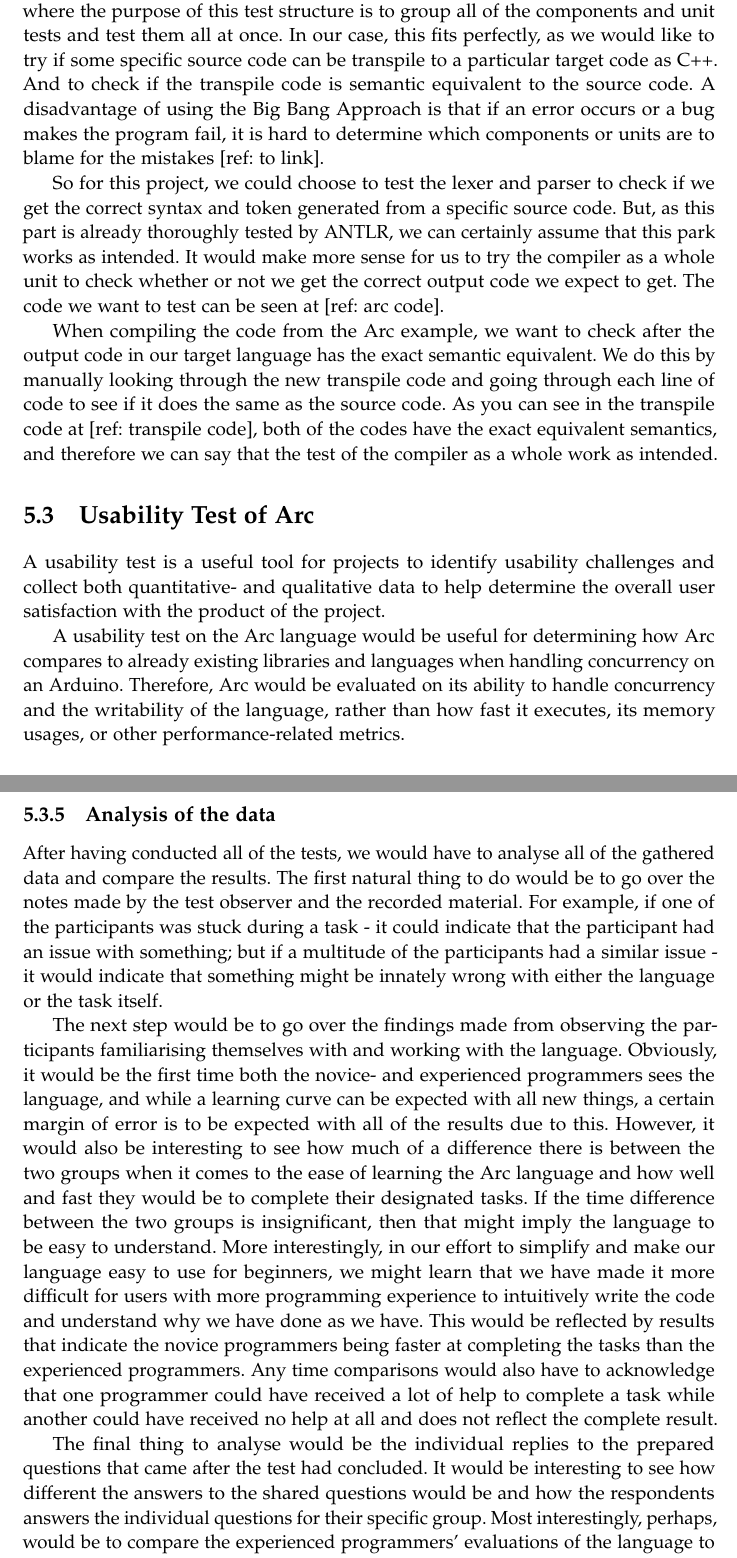
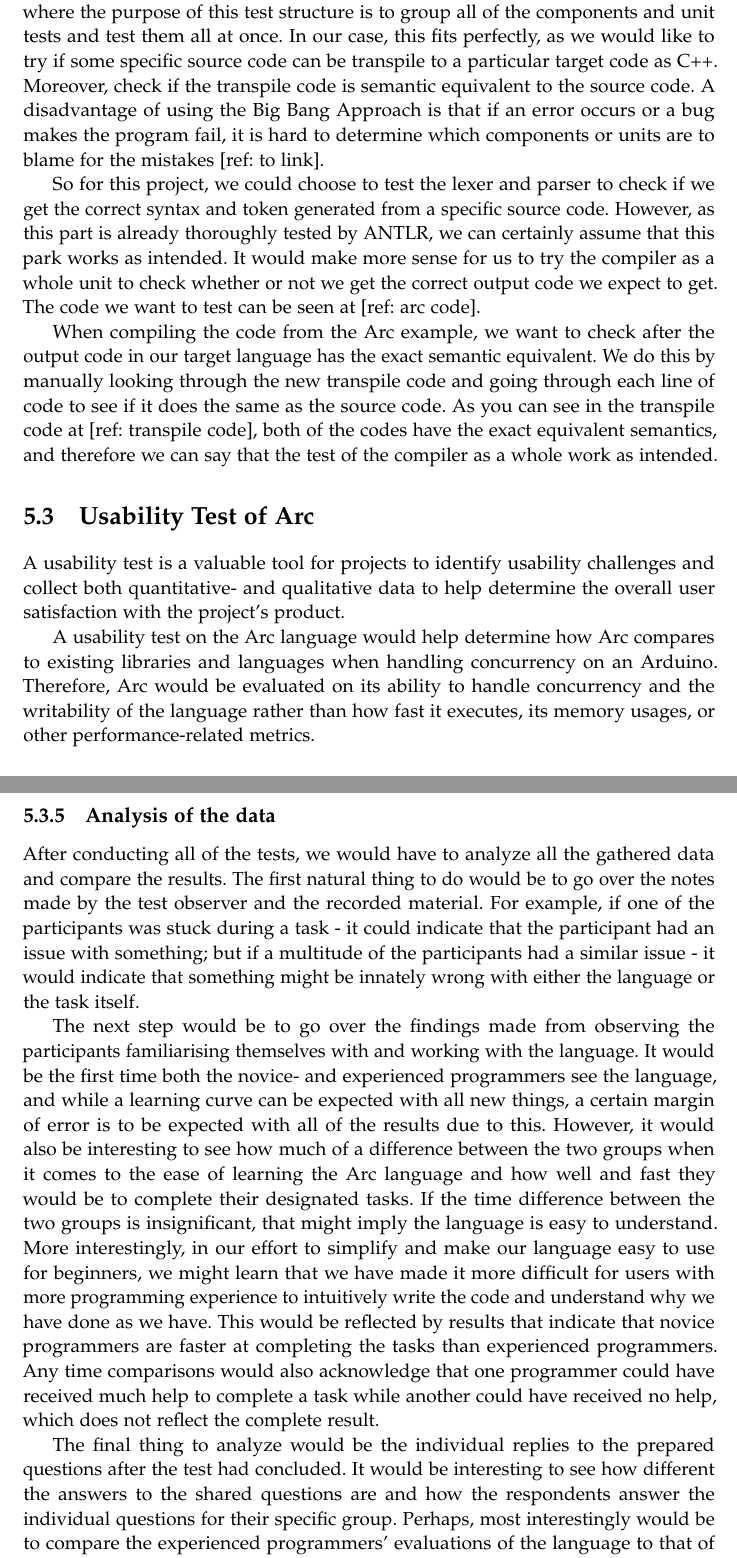
Before and after one commit to AAU-Dat/P4-Concurrent-Arduino, a LaTeX thesis (project-report/main.tex, which reads project-report/chapters/05 test/integrationtest.tex, project-report/chapters/05 test/projecttest.tex): two parts of pages 61 and 65 of 85, joined at a grey line, cut so that both start at the same text. Compiled offline with pdfLaTeX.

Commit message:
Chapter 5 has been put thorugh grammarly

```diff
--- a/project-report/chapters/05 test/integrationtest.tex
+++ b/project-report/chapters/05 test/integrationtest.tex
@@ -12,9 +12,9 @@ An integration test is a test method that tests how well components and units in
     \item Hybrid/Sandwhich Integration
 \end{enumerate}
 
-The form that would fit best in our implementation compared to how we have created our implementation part in the report would be the Big Bang Approach. The Big Bang Approach is one of the most used structures in an integration test, where the purpose of this test structure is to group all of the components and unit tests and test them all at once. In our case, this fits perfectly, as we would like to try if some specific source code can be transpile to a particular target code as C++. And to check if the transpile code is semantic equivalent to the source code. A disadvantage of using the Big Bang Approach is that if an error occurs or a bug makes the program fail, it is hard to determine which components or units are to blame for the mistakes [ref: to link].
+The form that would fit best in our implementation compared to how we have created our implementation part in the report would be the Big Bang Approach. The Big Bang Approach is one of the most used structures in an integration test, where the purpose of this test structure is to group all of the components and unit tests and test them all at once. In our case, this fits perfectly, as we would like to try if some specific source code can be transpile to a particular target code as C++. Moreover, check if the transpile code is semantic equivalent to the source code. A disadvantage of using the Big Bang Approach is that if an error occurs or a bug makes the program fail, it is hard to determine which components or units are to blame for the mistakes [ref: to link].
 
-So for this project, we could choose to test the lexer and parser to check if we get the correct syntax and token generated from a specific source code. But, as this part is already thoroughly tested by ANTLR, we can certainly assume that this park works as intended. It would make more sense for us to try the compiler as a whole unit to check whether or not we get the correct output code we expect to get. The code we want to test can be seen at [ref: arc code].
+So for this project, we could choose to test the lexer and parser to check if we get the correct syntax and token generated from a specific source code. However, as this part is already thoroughly tested by ANTLR, we can certainly assume that this park works as intended. It would make more sense for us to try the compiler as a whole unit to check whether or not we get the correct output code we expect to get. The code we want to test can be seen at [ref: arc code].
 
 % Test the compiler as whole, and if the target code is the same as the inputted code? Check if its equivalent in the semantic meaning.
     % Give some input code
--- a/project-report/chapters/05 test/projecttest.tex
+++ b/project-report/chapters/05 test/projecttest.tex
@@ -1,8 +1,8 @@
 \section{Usability Test of Arc}\label{subsec:usabilityTestOfArc}
 
-A usability test is a useful tool for projects to identify usability challenges and collect both quantitative- and qualitative data to help determine the overall user satisfaction with the product of the project.
+A usability test is a valuable tool for projects to identify usability challenges and collect both quantitative- and qualitative data to help determine the overall user satisfaction with the project's product.
 
-A usability test on the Arc language would be useful for determining how Arc compares to already existing libraries and languages when handling concurrency on an Arduino. Therefore, Arc would be evaluated on its ability to handle concurrency and the writability of the language, rather than how fast it executes, its memory usages, or other performance-related metrics.
+A usability test on the Arc language would help determine how Arc compares to existing libraries and languages when handling concurrency on an Arduino. Therefore, Arc would be evaluated on its ability to handle concurrency and the writability of the language rather than how fast it executes, its memory usages, or other performance-related metrics.
 
 \subsection{Aim of the test}\label{subsubsec:aimOfTheTest}
 
@@ -63,8 +63,8 @@ The idea is then for the participant to explain what is going on in each of the
 
 \subsection{Analysis of the data}\label{subsubsec:analysisOfTheData}
 
-After having conducted all of the tests, we would have to analyse all of the gathered data and compare the results. The first natural thing to do would be to go over the notes made by the test observer and the recorded material. For example, if one of the participants was stuck during a task - it could indicate that the participant had an issue with something; but if a multitude of the participants had a similar issue - it would indicate that something might be innately wrong with either the language or the task itself.
+After conducting all of the tests, we would have to analyze all the gathered data and compare the results. The first natural thing to do would be to go over the notes made by the test observer and the recorded material. For example, if one of the participants was stuck during a task - it could indicate that the participant had an issue with something; but if a multitude of the participants had a similar issue - it would indicate that something might be innately wrong with either the language or the task itself.
 
-The next step would be to go over the findings made from observing the participants familiarising themselves with and working with the language. Obviously, it would be the first time both the novice- and experienced programmers sees the language, and while a learning curve can be expected with all new things, a certain margin of error is to be expected with all of the results due to this. However, it would also be interesting to see how much of a difference there is between the two groups when it comes to the ease of learning the Arc language and how well and fast they would be to complete their designated tasks. If the time difference between the two groups is insignificant, then that might imply the language to be easy to understand. More interestingly, in our effort to simplify and make our language easy to use for beginners, we might learn that we have made it more difficult for users with more programming experience to intuitively write the code and understand why we have done as we have. This would be reflected by results that indicate the novice programmers being faster at completing the tasks than the experienced programmers. Any time comparisons would also have to acknowledge that one programmer could have received a lot of help to complete a task while another could have received no help at all and does not reflect the complete result.
+The next step would be to go over the findings made from observing the participants familiarising themselves with and working with the language. It would be the first time both the novice- and experienced programmers see the language, and while a learning curve can be expected with all new things, a certain margin of error is to be expected with all of the results due to this. However, it would also be interesting to see how much of a difference between the two groups when it comes to the ease of learning the Arc language and how well and fast they would be to complete their designated tasks. If the time difference between the two groups is insignificant, that might imply the language is easy to understand. More interestingly, in our effort to simplify and make our language easy to use for beginners, we might learn that we have made it more difficult for users with more programming experience to intuitively write the code and understand why we have done as we have. This would be reflected by results that indicate that novice programmers are faster at completing the tasks than experienced programmers. Any time comparisons would also acknowledge that one programmer could have received much help to complete a task while another could have received no help, which does not reflect the complete result.
 
-The final thing to analyse would be the individual replies to the prepared questions that came after the test had concluded. It would be interesting to see how different the answers to the shared questions would be and how the respondents answers the individual questions for their specific group. Most interestingly, perhaps, would be to compare the experienced programmers' evaluations of the language to that of our own, using the Language Evaluation Criteria.
+The final thing to analyze would be the individual replies to the prepared questions after the test had concluded. It would be interesting to see how different the answers to the shared questions are and how the respondents answer the individual questions for their specific group. Perhaps, most interestingly would be to compare the experienced programmers' evaluations of the language to that of our own, using the Language Evaluation Criteria.
```
Also changed, not shown: project-report/chapters/05 test/integrationtest.tex (2 more changed lines), project-report/chapters/05 test/projecttest.tex (20 more changed lines).
